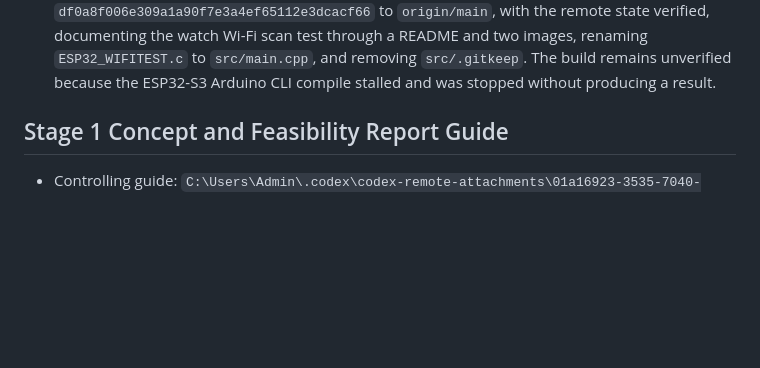
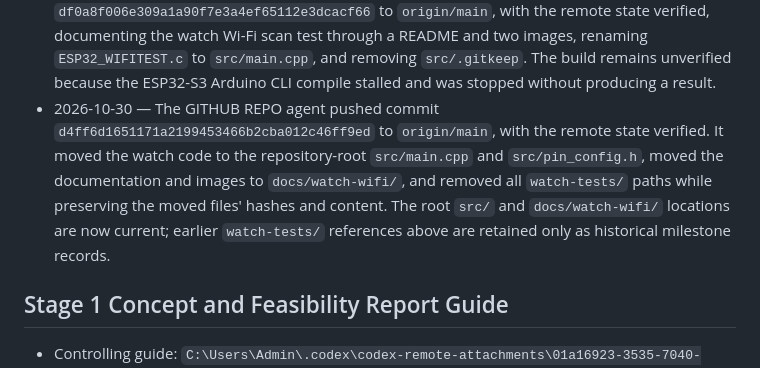
Before and after one commit to Julianjo-v/remote-environmental-survey, a Markdown page: memory.md, the part around the change. GitHub-like rendering; blank space fills up the shorter version.

Commit message:
Record repository restructure milestone

```diff
--- a/memory.md
+++ b/memory.md
@@ -133,6 +133,14 @@ The following should not be assumed without a new decision and supporting tests:
   two images, renaming `ESP32_WIFITEST.c` to `src/main.cpp`, and removing
   `src/.gitkeep`. The build remains unverified because the ESP32-S3 Arduino CLI
   compile stalled and was stopped without producing a result.
+- 2026-10-30 — The GITHUB REPO agent pushed commit
+  `d4ff6d1651171a2199453466b2cba012c46ff9ed` to `origin/main`, with the remote
+  state verified. It moved the watch code to the repository-root
+  `src/main.cpp` and `src/pin_config.h`, moved the documentation and images to
+  `docs/watch-wifi/`, and removed all `watch-tests/` paths while preserving the
+  moved files' hashes and content. The root `src/` and `docs/watch-wifi/`
+  locations are now current; earlier `watch-tests/` references above are
+  retained only as historical milestone records.
 
 ## Stage 1 Concept and Feasibility Report Guide
 
```
